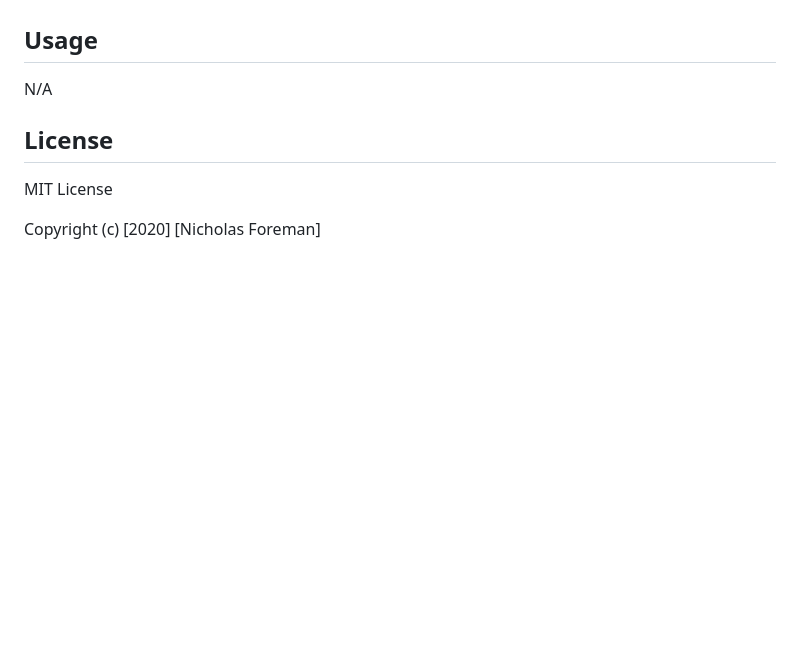
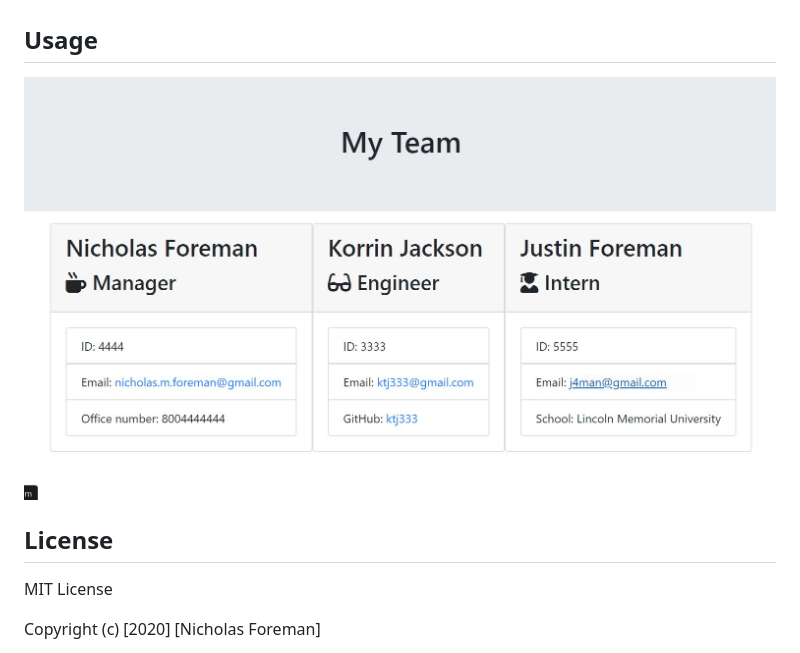
Before and after one commit to nickforeman4/teamProfileGenerator, a Markdown page: README.md, the part around the change. Drawn GitHub-style; pictures changed too: teamProfileGenerator.JPG (added); blank space fills up the shorter version.

```diff
--- a/README.md
+++ b/README.md
@@ -61,7 +61,7 @@ This folder is for the different jest tests.
 
 ## Usage
 
-N/A
+![Screenshot of "My Team" Page](teamProfileGenerator.JPG)
 
 
 ## License
```
